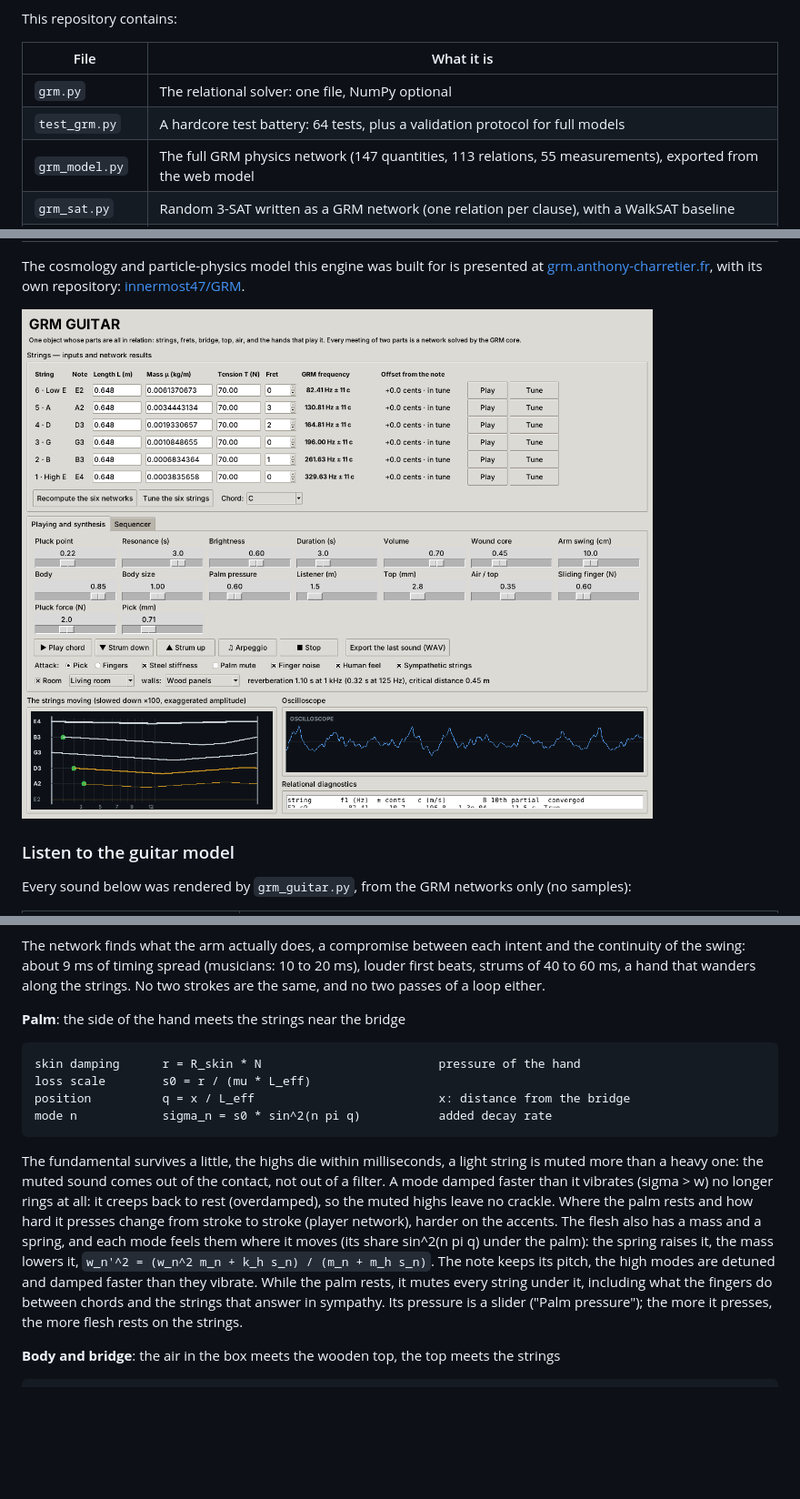
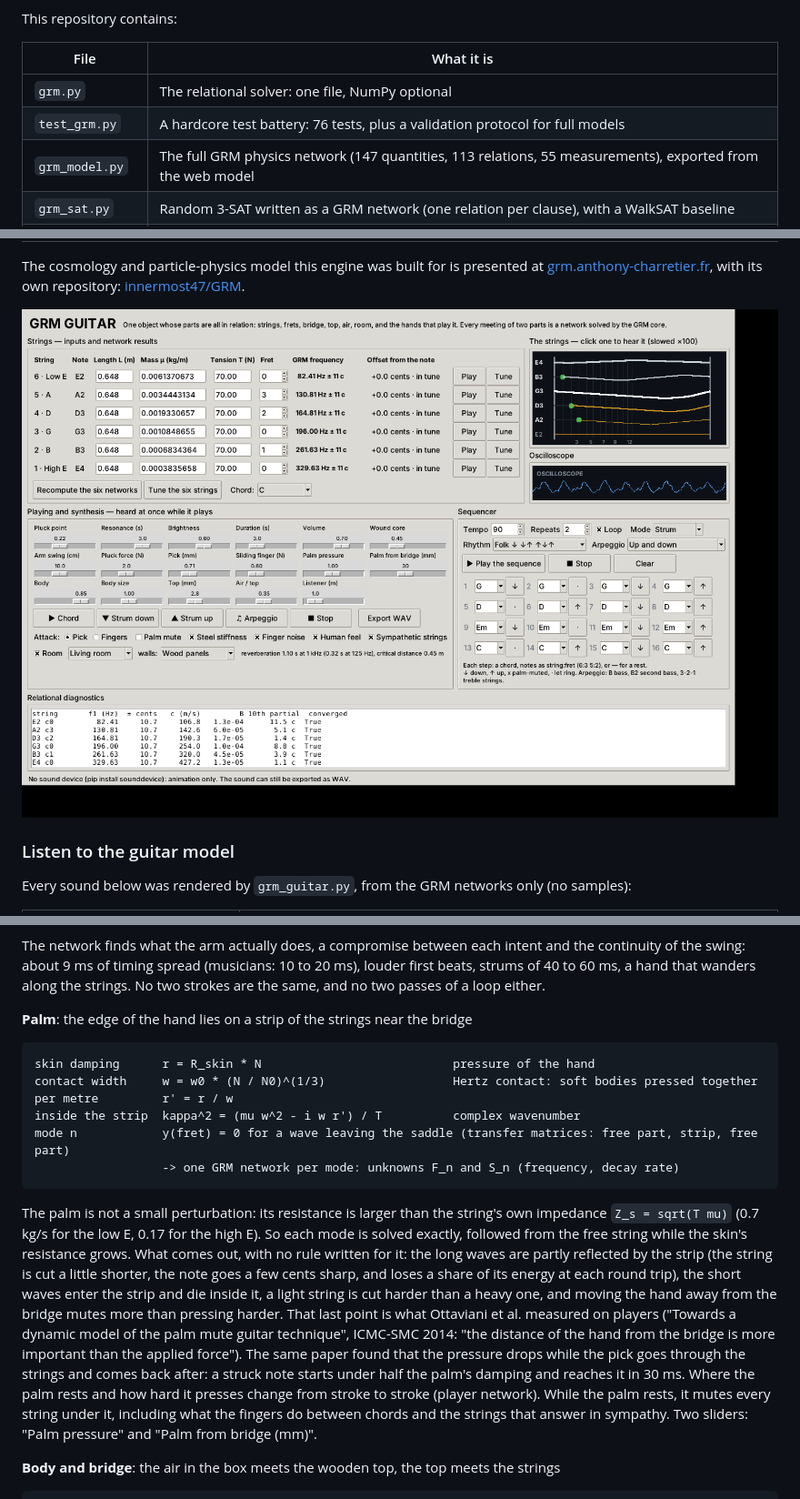
Before and after one commit to innermost47/grm-core, a Markdown page: README.md, 3 parts joined by grey strips. Shown at 91% size. Drawn GitHub-style; pictures changed too: docs/grm_guitar.png; blank space fills up the shorter version.

Commit message:
guitare ok

````diff
--- a/README.md
+++ b/README.md
@@ -9,7 +9,7 @@ This repository contains:
 | File | What it is |
 |---|---|
 | `grm.py` | The relational solver: one file, NumPy optional |
-| `test_grm.py` | A hardcore test battery: 64 tests, plus a validation protocol for full models |
+| `test_grm.py` | A hardcore test battery: 76 tests, plus a validation protocol for full models |
 | `grm_model.py` | The full GRM physics network (147 quantities, 113 relations, 55 measurements), exported from the web model |
 | `grm_sat.py` | Random 3-SAT written as a GRM network (one relation per clause), with a WalkSAT baseline |
 | `grm_tsp.py` | The travelling salesman as a GRM network: an elastic ring pulled between cities and its own length |
@@ -179,22 +179,27 @@ The network finds what the arm actually does, a compromise between each intent a
 about 9 ms of timing spread (musicians: 10 to 20 ms), louder first beats, strums of 40 to 60 ms, a hand that
 wanders along the strings. No two strokes are the same, and no two passes of a loop either.
 
-**Palm**: the side of the hand meets the strings near the bridge
+**Palm**: the edge of the hand lies on a strip of the strings near the bridge
 ```
-skin damping      r = R_skin * N                         pressure of the hand
-loss scale        s0 = r / (mu * L_eff)
-position          q = x / L_eff                          x: distance from the bridge
-mode n            sigma_n = s0 * sin^2(n pi q)           added decay rate
+skin damping      r = R_skin * N                           pressure of the hand
+contact width     w = w0 * (N / N0)^(1/3)                  Hertz contact: soft bodies pressed together
+per metre         r' = r / w
+inside the strip  kappa^2 = (mu w^2 - i w r') / T          complex wavenumber
+mode n            y(fret) = 0 for a wave leaving the saddle (transfer matrices: free part, strip, free part)
+                  -> one GRM network per mode: unknowns F_n and S_n (frequency, decay rate)
 ```
-The fundamental survives a little, the highs die within milliseconds, a light string is muted more than a heavy
-one: the muted sound comes out of the contact, not out of a filter. A mode damped faster than it vibrates
-(sigma > w) no longer rings at all: it creeps back to rest (overdamped), so the muted highs leave no crackle.
-Where the palm rests and how hard it presses change from stroke to stroke (player network), harder on the accents.
-The flesh also has a mass and a spring, and each mode feels them where it moves (its share sin^2(n pi q) under
-the palm): the spring raises it, the mass lowers it, `w_n'^2 = (w_n^2 m_n + k_h s_n) / (m_n + m_h s_n)`. The note keeps
-its pitch, the high modes are detuned and damped faster than they vibrate. While the palm rests, it mutes every
-string under it, including what the fingers do between chords and the strings that answer in sympathy. Its pressure
-is a slider ("Palm pressure"); the more it presses, the more flesh rests on the strings.
+The palm is not a small perturbation: its resistance is larger than the string's own impedance `Z_s = sqrt(T mu)`
+(0.7 kg/s for the low E, 0.17 for the high E). So each mode is solved exactly, followed from the free string while
+the skin's resistance grows. What comes out, with no rule written for it: the long waves are partly reflected by the
+strip (the string is cut a little shorter, the note goes a few cents sharp, and loses a share of its energy at each
+round trip), the short waves enter the strip and die inside it, a light string is cut harder than a heavy one, and
+moving the hand away from the bridge mutes more than pressing harder. That last point is what Ottaviani et al.
+measured on players ("Towards a dynamic model of the palm mute guitar technique", ICMC-SMC 2014: "the distance of
+the hand from the bridge is more important than the applied force"). The same paper found that the pressure drops
+while the pick goes through the strings and comes back after: a struck note starts under half the palm's damping and
+reaches it in 30 ms. Where the palm rests and how hard it presses change from stroke to stroke (player network).
+While the palm rests, it mutes every string under it, including what the fingers do between chords and the strings
+that answer in sympathy. Two sliders: "Palm pressure" and "Palm from bridge (mm)".
 
 **Body and bridge**: the air in the box meets the wooden top, the top meets the strings
 ```
````
Also changed, not shown: other parts of README.md (+10 -4 lines), 8 other files.
